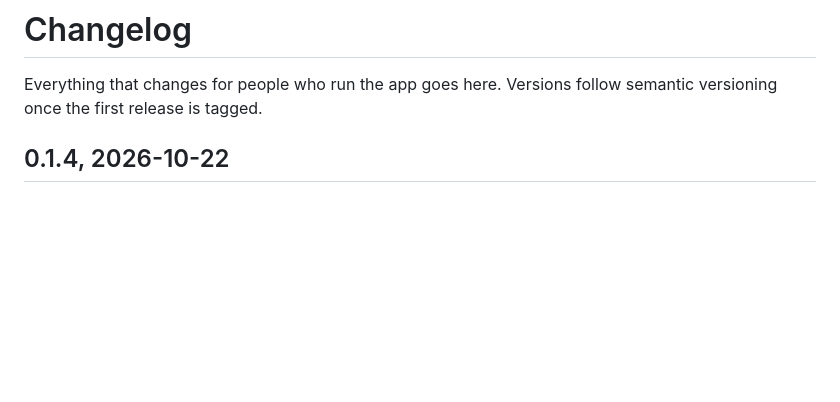
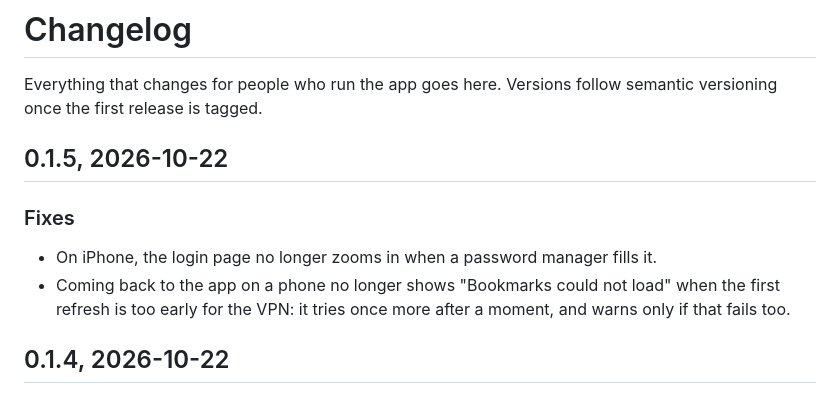
Before and after one commit to pinned-cc/pinned, a Markdown page: CHANGELOG.md, the part around the change. Rendered like a GitHub page; blank space fills up the shorter version.

Commit message:
0.1.5: changelog

```diff
--- a/CHANGELOG.md
+++ b/CHANGELOG.md
@@ -1,6 +1,13 @@
 # Changelog
 
 Everything that changes for people who run the app goes here. Versions follow semantic versioning once the first release is tagged.
+
+## 0.1.5, 2026-10-22
+
+### Fixes
+
+- On iPhone, the login page no longer zooms in when a password manager fills it.
+- Coming back to the app on a phone no longer shows "Bookmarks could not load" when the first refresh is too early for the VPN: it tries once more after a moment, and warns only if that fails too.
 
 ## 0.1.4, 2026-10-22
 
```
